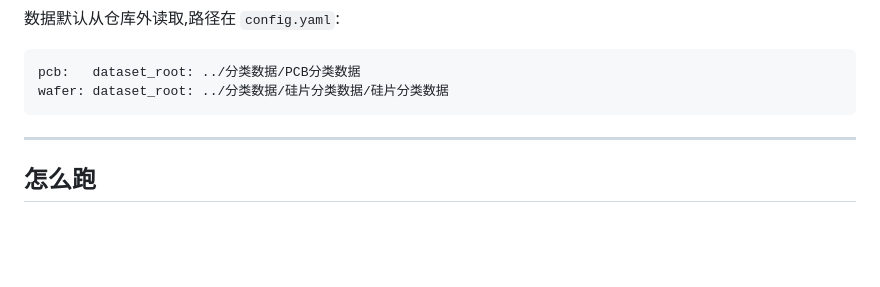
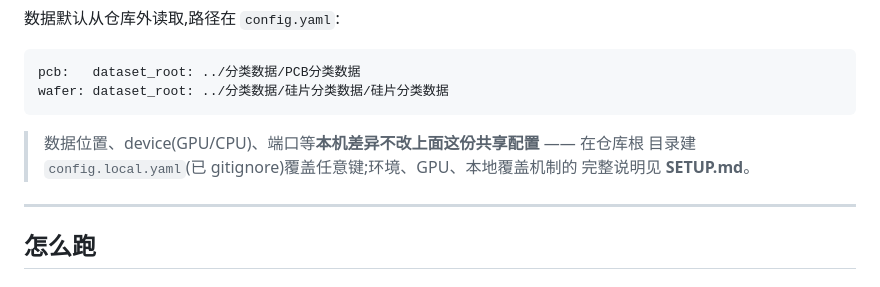
Before and after one commit to QSTXDongguanAILab/Wafer-PCB-Defect-Detection, a Markdown page: README.md, the part around the change. GitHub-like rendering; blank space fills up the shorter version.

````diff
--- a/README.md
+++ b/README.md
@@ -95,6 +95,10 @@ pip install -r rag_agent/requirements.txt   # 可选:缺陷处置 Agent
 pcb:   dataset_root: ../分类数据/PCB分类数据
 wafer: dataset_root: ../分类数据/硅片分类数据/硅片分类数据
 ```
+
+> 数据位置、device(GPU/CPU)、端口等**本机差异不改上面这份共享配置** —— 在仓库根
+> 目录建 `config.local.yaml`(已 gitignore)覆盖任意键;环境、GPU、本地覆盖机制的
+> 完整说明见 **SETUP.md**。
 
 ---
 
````
Also changed, not shown: SETUP.md (added, +106 -0 lines).
